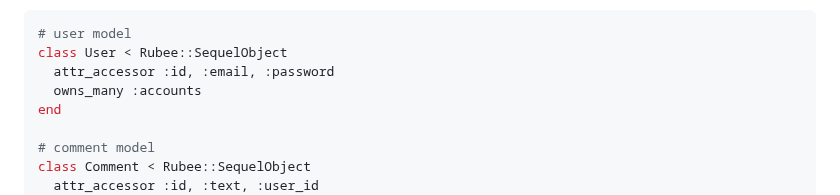
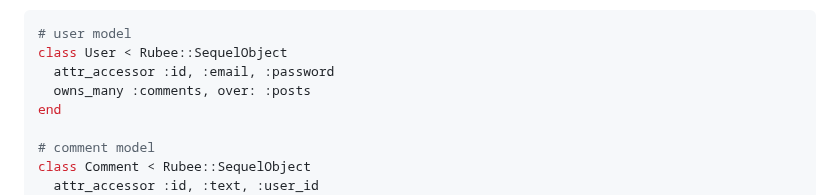
Before and after one commit to nucleom42/rubee, a Markdown page: readme.md, the part around the change. Drawn GitHub-style.

```diff
--- a/readme.md
+++ b/readme.md
@@ -240,7 +240,7 @@ Use complex queries chains and when ready serialize it back to Rubee object.
 # user model
 class User < Rubee::SequelObject
   attr_accessor :id, :email, :password
-  owns_many :accounts
+  owns_many :comments, over: :posts
 end
 
 # comment model
```
